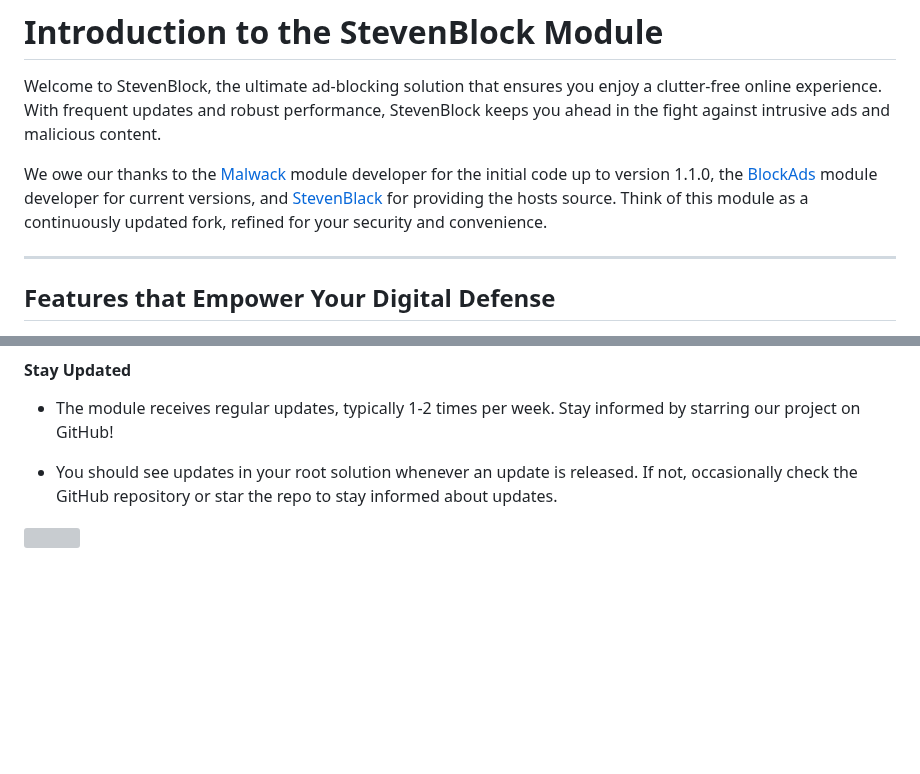
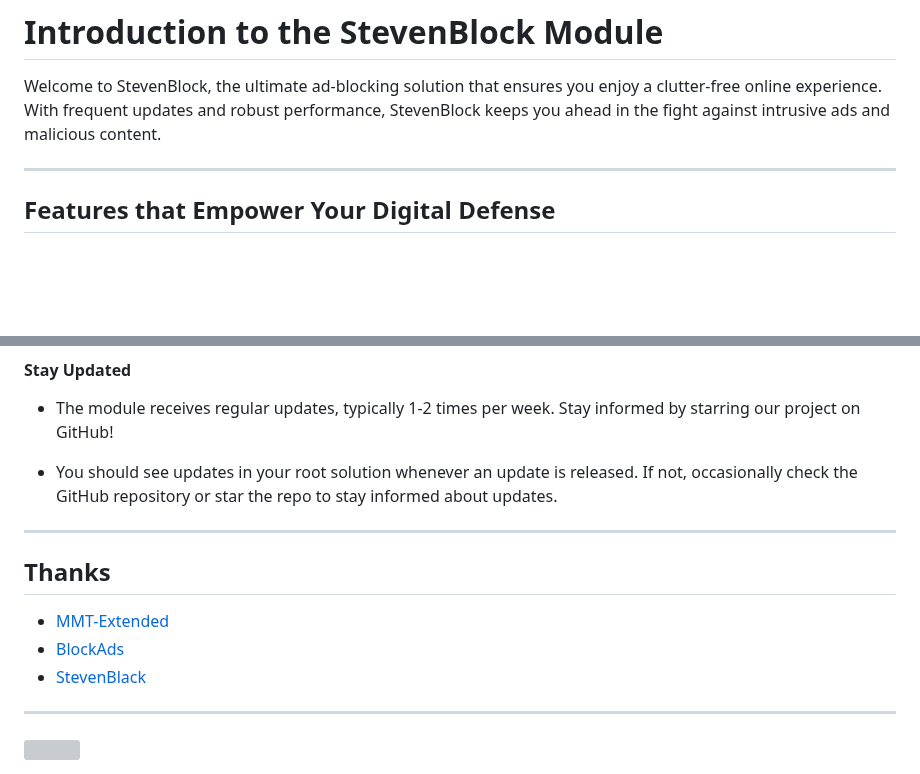
Before and after one commit to mikropsoft/StevenBlock, a Markdown page: README.md, 2 parts joined by grey strips. Drawn GitHub-style; blank space fills up the shorter version; grey boxes are pictures that could not be loaded.

```diff
--- a/README.md
+++ b/README.md
@@ -1,8 +1,6 @@
 # Introduction to the StevenBlock Module
 
 Welcome to StevenBlock, the ultimate ad-blocking solution that ensures you enjoy a clutter-free online experience. With frequent updates and robust performance, StevenBlock keeps you ahead in the fight against intrusive ads and malicious content.
-
-We owe our thanks to the [Malwack](https://github.com/Magisk-Modules-Alt-Repo/Malwack) module developer for the initial code up to version 1.1.0, the [BlockAds](https://github.com/pantsufan/BlockAds) module developer for current versions, and [StevenBlack](https://github.com/StevenBlack/hosts) for providing the hosts source. Think of this module as a continuously updated fork, refined for your security and convenience.
 
 ---
 
@@ -70,4 +68,14 @@ For any inquiries or support, feel free to contact me on [Telegram](https://t.me
 
 - You should see updates in your root solution whenever an update is released. If not, occasionally check the GitHub repository or star the repo to stay informed about updates.
 
+---
+
+## Thanks
+
+- [MMT-Extended](https://github.com/Zackptg5/MMT-Extended)
+- [BlockAds](https://github.com/pantsufan/BlockAds)
+- [StevenBlack](https://github.com/StevenBlack/hosts)
+
+---
+
 <img src="https://raw.githubusercontent.com/matfantinel/matfantinel/master/waves.svg" width="100%" height="100">
```
